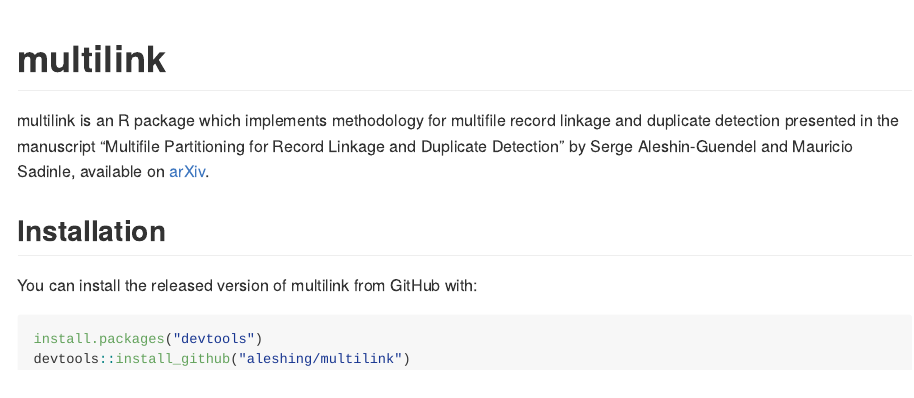
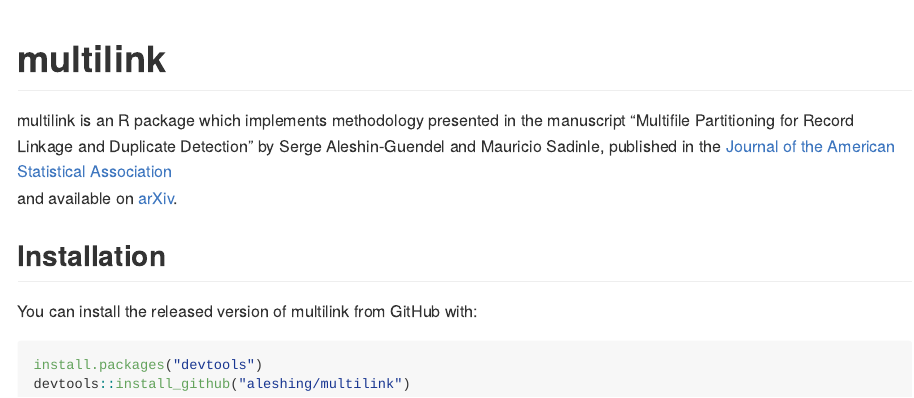
Before and after one commit to aleshing/multilink, an R Markdown document (README.Rmd): the page in a window 1100 px wide, from its top. Rendered offline with R 4.5, knitr and Pandoc, with nearby package versions.

Commit message:
Update readme

```diff
--- a/README.Rmd
+++ b/README.Rmd
@@ -18,7 +18,11 @@
 <!-- badges: start -->
 <!-- badges: end -->
 
-multilink is an R package which implements methodology for multifile record linkage and duplicate detection presented in the manuscript "Multifile Partitioning for Record Linkage and Duplicate Detection" by Serge Aleshin-Guendel and Mauricio Sadinle, available on [arXiv](https://arxiv.org/abs/2110.03839v1).
+multilink is an R package which implements methodology presented in the
+manuscript "Multifile Partitioning for Record Linkage and Duplicate Detection"
+by Serge Aleshin-Guendel and Mauricio Sadinle, published in the
+[Journal of the American Statistical Association](https://doi.org/10.1080/01621459.2021.2013242)
+and available on [arXiv](https://arxiv.org/abs/2110.03839v1).
 
 ## Installation
 
```
Also changed, not shown: R/multilink-package.R (+3 -3 lines).
